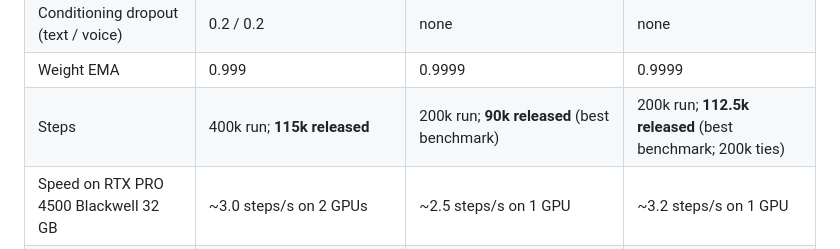
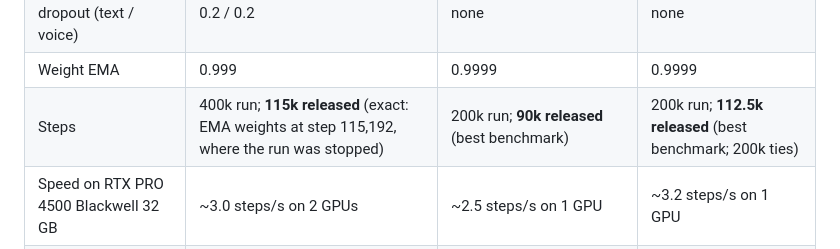
Before and after one commit to AltSlate-Labs/jugnu-pocket-tts, a Markdown page: README.md, the part around the change. Rendered like a GitHub page.

Commit message:
State the exact released teacher step (115,192 EMA)

```diff
--- a/README.md
+++ b/README.md
@@ -102,7 +102,7 @@ flowchart LR
 | Effective batch | 64 utterances (16 × 2 GPUs × 2 accumulation) | 64 (32 × 1 GPU × 2) | 64 (32 × 1 GPU × 2) |
 | Conditioning dropout (text / voice) | 0.2 / 0.2 | none | none |
 | Weight EMA | 0.999 | 0.9999 | 0.9999 |
-| Steps | 400k run; **115k released** | 200k run; **90k released** (best benchmark) | 200k run; **112.5k released** (best benchmark; 200k ties) |
+| Steps | 400k run; **115k released** (exact: EMA weights at step 115,192, where the run was stopped) | 200k run; **90k released** (best benchmark) | 200k run; **112.5k released** (best benchmark; 200k ties) |
 | Speed on RTX PRO 4500 Blackwell 32 GB | ~3.0 steps/s on 2 GPUs | ~2.5 steps/s on 1 GPU | ~3.2 steps/s on 1 GPU |
 | Wall-clock | ~11 h to 115k (~37 h to 400k) | ~22 h to 200k | ~17 h to 200k |
 | CPU speed (16 threads, standard runtime) | — | 1.5× real time | 3.3× real time |
```
Also changed, not shown: release/MODEL_CARD.md (+1 -1 lines).
